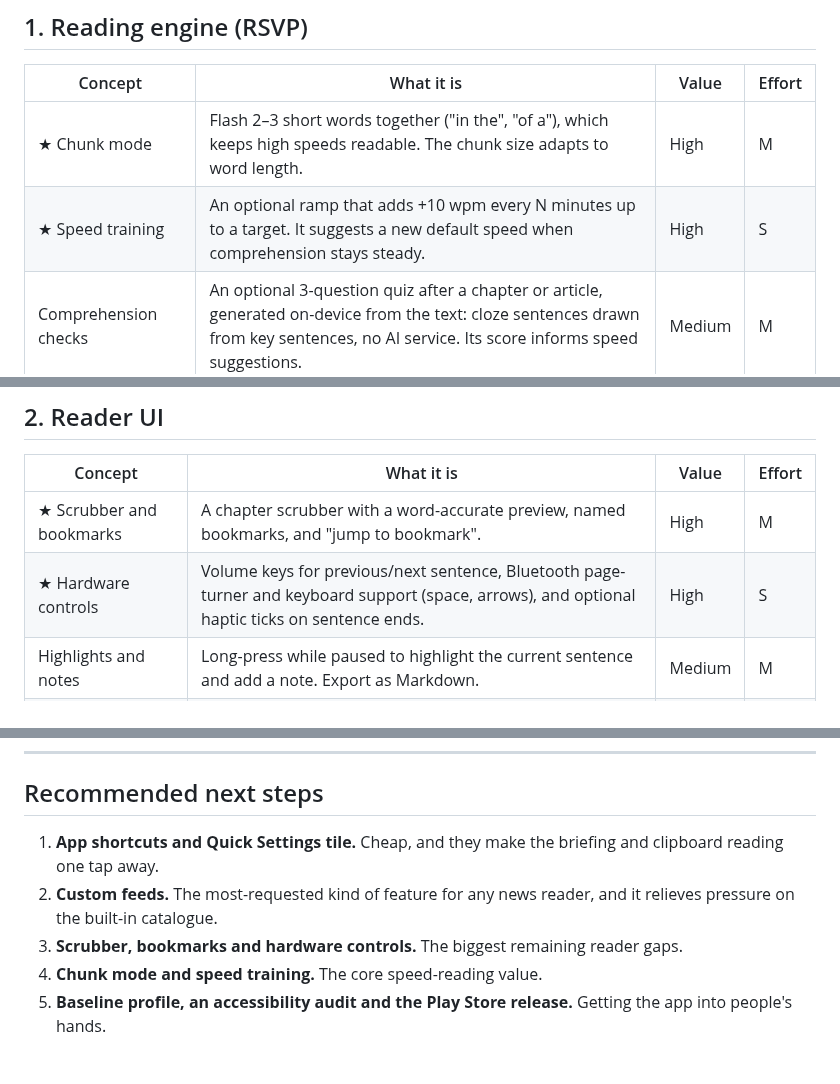
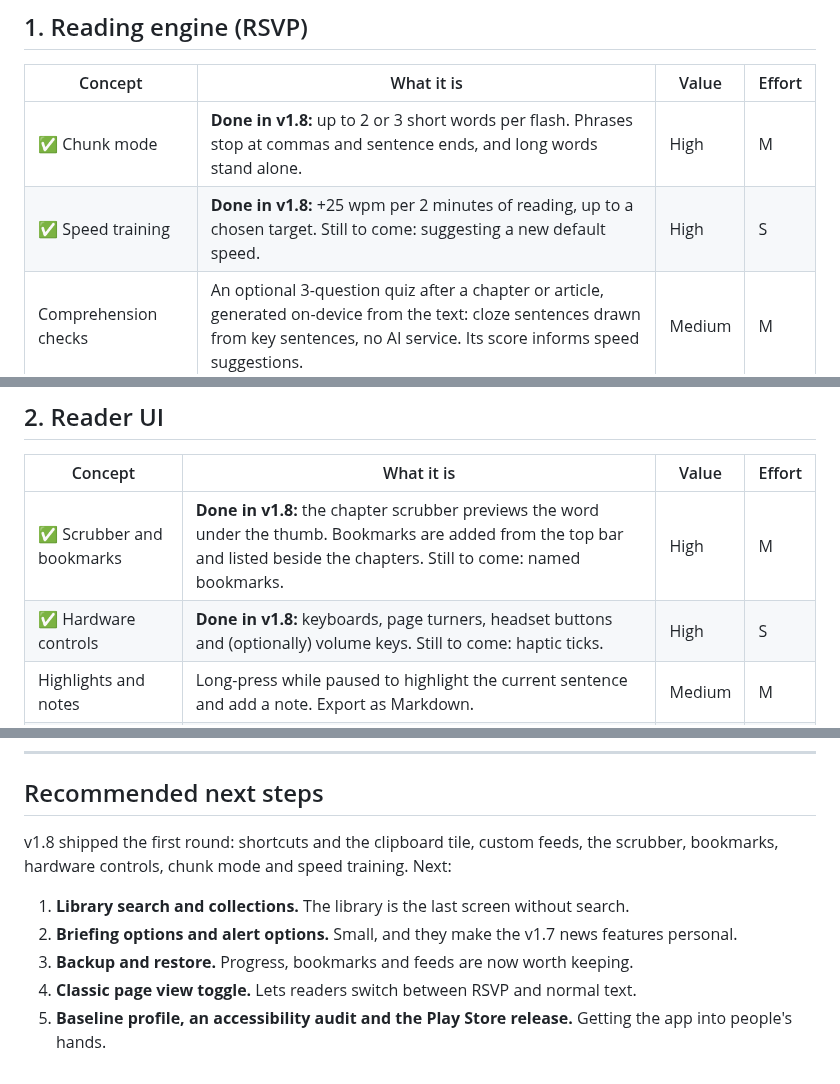
Before and after one commit to Fianna76/speed-read, a Markdown page: docs/FUTURE_CONCEPTS.md, 3 parts joined by grey strips. Drawn GitHub-style.

```diff
--- a/docs/FUTURE_CONCEPTS.md
+++ b/docs/FUTURE_CONCEPTS.md
@@ -18,8 +18,8 @@ control works with TalkBack and at 200 % font scale.
 
 | Concept | What it is | Value | Effort |
 |---|---|---|---|
-| ★ Chunk mode | Flash 2–3 short words together ("in the", "of a"), which keeps high speeds readable. The chunk size adapts to word length. | High | M |
-| ★ Speed training | An optional ramp that adds +10 wpm every N minutes up to a target. It suggests a new default speed when comprehension stays steady. | High | S |
+| ✅ Chunk mode | **Done in v1.8:** up to 2 or 3 short words per flash. Phrases stop at commas and sentence ends, and long words stand alone. | High | M |
+| ✅ Speed training | **Done in v1.8:** +25 wpm per 2 minutes of reading, up to a chosen target. Still to come: suggesting a new default speed. | High | S |
 | Comprehension checks | An optional 3-question quiz after a chapter or article, generated on-device from the text: cloze sentences drawn from key sentences, no AI service. Its score informs speed suggestions. | Medium | M |
 | Adaptive pacing v2 | Slow down for rare words (a frequency list per language), numbers, proper nouns and words in quotes. Speed up through dialogue tags ("he said"). | Medium | M |
 | Sentence-aware rewind | Swipe left on the word strip to step back word by word while paused, and long-press to scrub. | Medium | S |
@@ -33,8 +33,8 @@ control works with TalkBack and at 200 % font scale.
 
 | Concept | What it is | Value | Effort |
 |---|---|---|---|
-| ★ Scrubber and bookmarks | A chapter scrubber with a word-accurate preview, named bookmarks, and "jump to bookmark". | High | M |
-| ★ Hardware controls | Volume keys for previous/next sentence, Bluetooth page-turner and keyboard support (space, arrows), and optional haptic ticks on sentence ends. | High | S |
+| ✅ Scrubber and bookmarks | **Done in v1.8:** the chapter scrubber previews the word under the thumb. Bookmarks are added from the top bar and listed beside the chapters. Still to come: named bookmarks. | High | M |
+| ✅ Hardware controls | **Done in v1.8:** keyboards, page turners, headset buttons and (optionally) volume keys. Still to come: haptic ticks. | High | S |
 | Highlights and notes | Long-press while paused to highlight the current sentence and add a note. Export as Markdown. | Medium | M |
 | Landscape and large screens | A landscape reader layout, plus tablet and foldable list-detail via Material 3 adaptive. Tabletop posture on foldables puts the word on top and controls below. | Medium | M |
 | Sleep timer | Stop after N minutes or at the end of the chapter, for bedtime reading. | Medium | S |
@@ -136,11 +136,13 @@ share-a-link (v1.6); breaking Irish news alerts and the morning briefing (v1.7).
 
 ## Recommended next steps
 
-1. **App shortcuts and Quick Settings tile.** Cheap, and they make the briefing and
-   clipboard reading one tap away.
-2. **Custom feeds.** The most-requested kind of feature for any news reader, and it relieves
-   pressure on the built-in catalogue.
-3. **Scrubber, bookmarks and hardware controls.** The biggest remaining reader gaps.
-4. **Chunk mode and speed training.** The core speed-reading value.
+v1.8 shipped the first round: shortcuts and the clipboard tile, custom feeds, the scrubber,
+bookmarks, hardware controls, chunk mode and speed training. Next:
+
+1. **Library search and collections.** The library is the last screen without search.
+2. **Briefing options and alert options.** Small, and they make the v1.7 news features
+   personal.
+3. **Backup and restore.** Progress, bookmarks and feeds are now worth keeping.
+4. **Classic page view toggle.** Lets readers switch between RSVP and normal text.
 5. **Baseline profile, an accessibility audit and the Play Store release.** Getting the app
    into people's hands.
```
Also changed, not shown: other parts of docs/FUTURE_CONCEPTS.md (+4 -4 lines), README.md (+9 -2 lines), docs/PROJECT_PLAN.md (+7 -7 lines), docs/screenshots/reader_paused.png, 1 other file.
